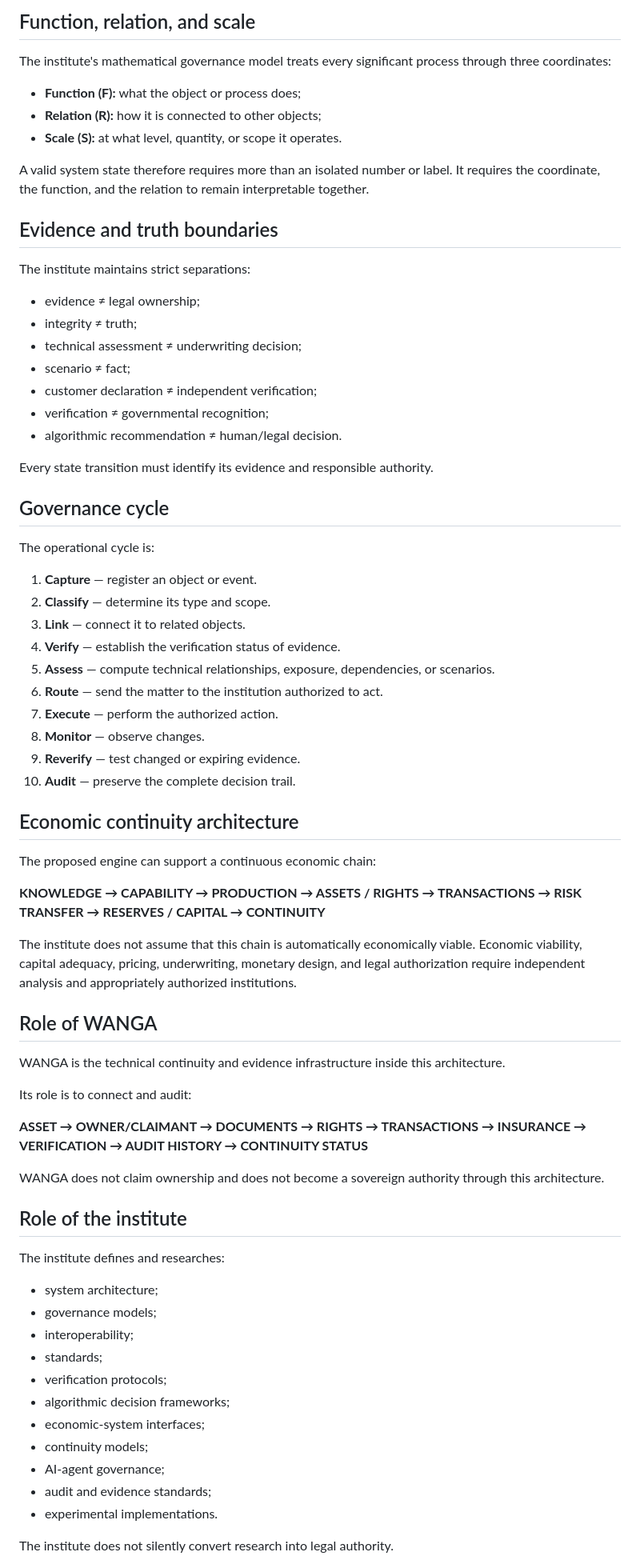
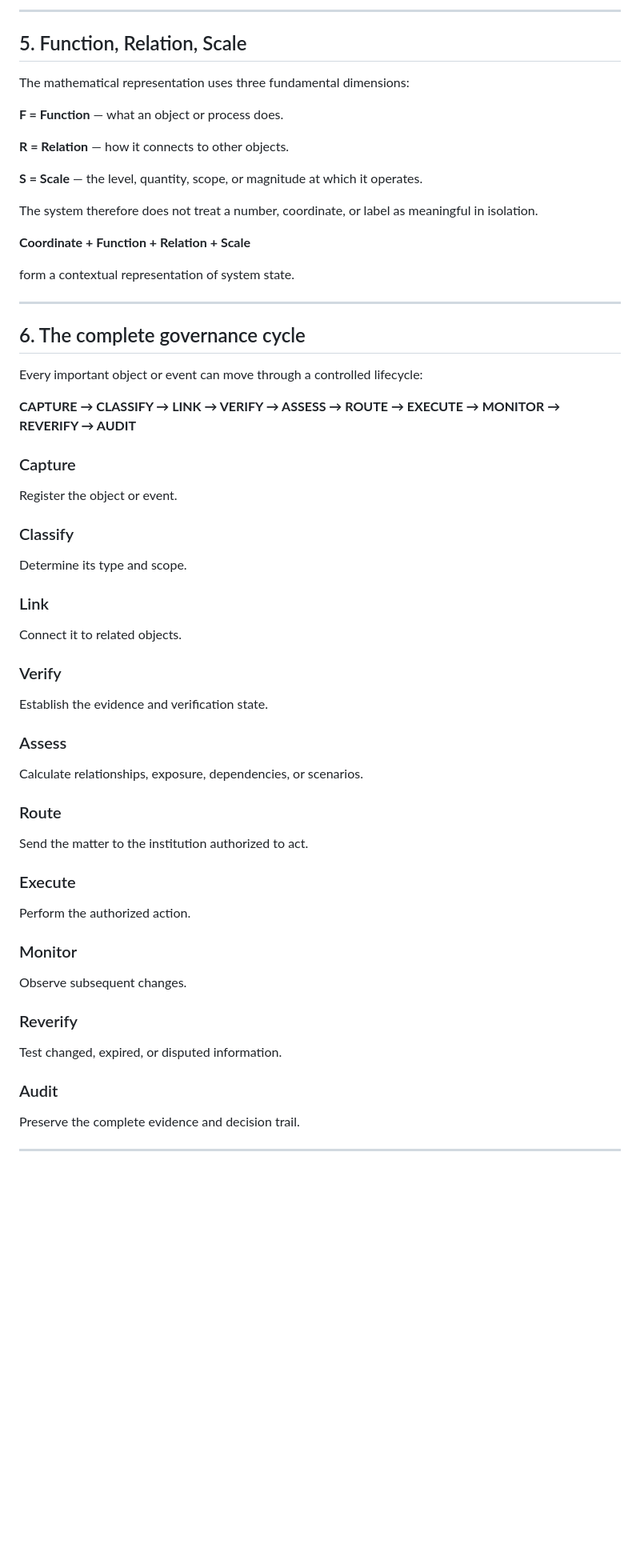
Before and after one commit to AmbassadorOv/WANGA-LAB, a Markdown page: global-algorithmic-governance/README.md, the part around one of its changes. Shown at 80% size. Rendered like a GitHub page; blank space fills up the shorter version.

Commit message:
docs: add complete architecture introduction to global governance institute

```diff
--- a/global-algorithmic-governance/README.md
+++ b/global-algorithmic-governance/README.md
@@ -113,76 +156,59 @@ Unknown information is not silently converted into a fact.
 
-## Function, relation, and scale
+---
 
-The institute's mathematical governance model treats every significant process through three coordinates:
+## 5. Function, Relation, Scale
 
-- **Function (F):** what the object or process does;
-- **Relation (R):** how it is connected to other objects;
-- **Scale (S):** at what level, quantity, or scope it operates.
+The mathematical representation uses three fundamental dimensions:
 
-A valid system state therefore requires more than an isolated number or label. It requires the coordinate, the function, and the relation to remain interpretable together.
+**F = Function** — what an object or process does.
 
-## Evidence and truth boundaries
+**R = Relation** — how it connects to other objects.
 
-The institute maintains strict separations:
+**S = Scale** — the level, quantity, scope, or magnitude at which it operates.
 
-- evidence ≠ legal ownership;
-- integrity ≠ truth;
-- technical assessment ≠ underwriting decision;
-- scenario ≠ fact;
-- customer declaration ≠ independent verification;
-- verification ≠ governmental recognition;
-- algorithmic recommendation ≠ human/legal decision.
+The system therefore does not treat a number, coordinate, or label as meaningful in isolation.
 
-Every state transition must identify its evidence and responsible authority.
+**Coordinate + Function + Relation + Scale**
 
-## Governance cycle
+form a contextual representation of system state.
 
-The operational cycle is:
+---
 
-1. **Capture** — register an object or event.
-2. **Classify** — determine its type and scope.
-3. **Link** — connect it to related objects.
-4. **Verify** — establish the verification status of evidence.
-5. **Assess** — compute technical relationships, exposure, dependencies, or scenarios.
-6. **Route** — send the matter to the institution authorized to act.
-7. **Execute** — perform the authorized action.
-8. **Monitor** — observe changes.
-9. **Reverify** — test changed or expiring evidence.
-10. **Audit** — preserve the complete decision trail.
+## 6. The complete governance cycle
 
-## Economic continuity architecture
+Every important object or event can move through a controlled lifecycle:
 
-The proposed engine can support a continuous economic chain:
+**CAPTURE → CLASSIFY → LINK → VERIFY → ASSESS → ROUTE → EXECUTE → MONITOR → REVERIFY → AUDIT**
 
-**KNOWLEDGE → CAPABILITY → PRODUCTION → ASSETS / RIGHTS → TRANSACTIONS → RISK TRANSFER → RESERVES / CAPITAL → CONTINUITY**
+### Capture
+Register the object or event.
 
-The institute does not assume that this chain is automatically economically viable. Economic viability, capital adequacy, pricing, underwriting, monetary design, and legal authorization require independent analysis and appropriately authorized institutions.
+### Classify
+Determine its type and scope.
 
-## Role of WANGA
+### Link
+Connect it to related objects.
 
-WANGA is the technical continuity and evidence infrastructure inside this architecture.
+### Verify
+Establish the evidence and verification state.
 
-Its role is to connect and audit:
+### Assess
+Calculate relationships, exposure, dependencies, or scenarios.
 
-**ASSET → OWNER/CLAIMANT → DOCUMENTS → RIGHTS → TRANSACTIONS → INSURANCE → VERIFICATION → AUDIT HISTORY → CONTINUITY STATUS**
+### Route
+Send the matter to the institution authorized to act.
 
-WANGA does not claim ownership and does not become a sovereign authority through this architecture.
+### Execute
+Perform the authorized action.
 
-## Role of the institute
+### Monitor
+Observe subsequent changes.
 
-The institute defines and researches:
+### Reverify
+Test changed, expired, or disputed information.
 
-- system architecture;
-- governance models;
-- interoperability;
-- standards;
-- verification protocols;
-- algorithmic decision frameworks;
-- economic-system interfaces;
-- continuity models;
-- AI-agent governance;
-- audit and evidence standards;
-- experimental implementations.
+### Audit
+Preserve the complete evidence and decision trail.
 
-The institute does not silently convert research into legal authority.
+---
 
```
Also changed, not shown: other parts of global-algorithmic-governance/README.md (+285 -69 lines).
